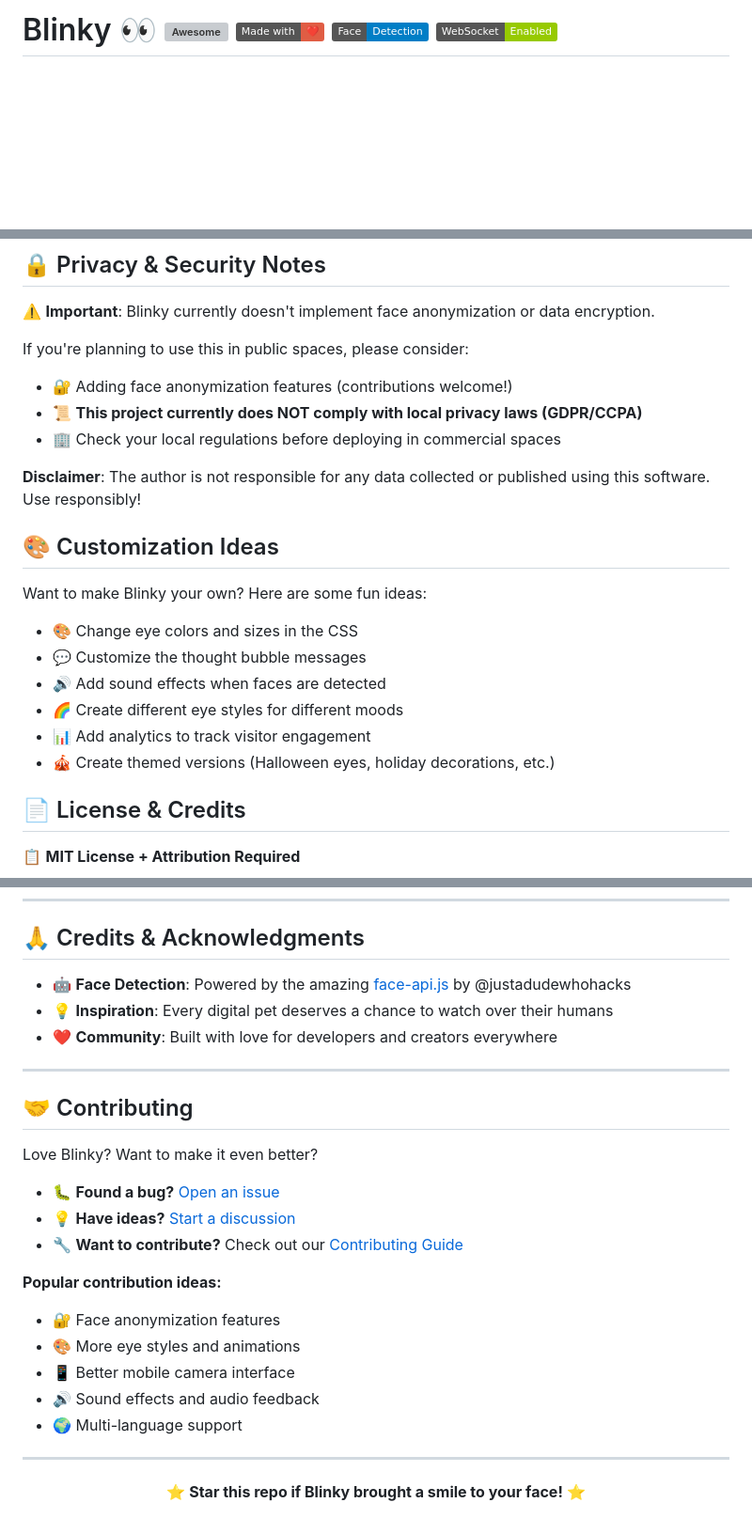
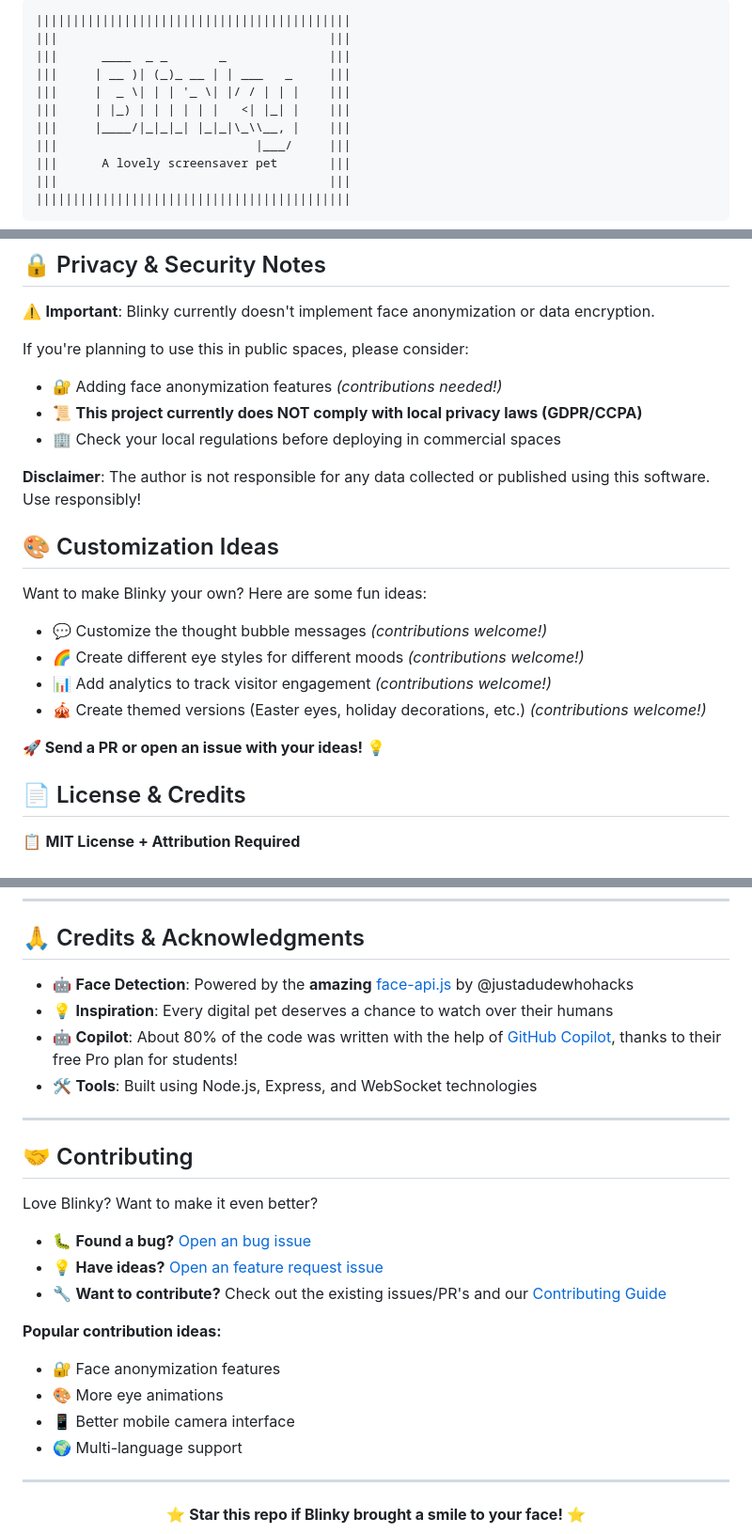
Before and after one commit to MatthiasLubbertsen/blinky, a Markdown page: README.md, 3 parts joined by grey strips. Shown: that part at 94% size. Rendered like a GitHub page; badges without logos; blank space fills up the shorter version; grey boxes are pictures that could not be loaded.

````diff
--- a/README.md
+++ b/README.md
@@ -1 +1,14 @@
-# Blinky 👀 [![Awesome](https://awesome.re/badge.svg)](https://awesome.re) ![Made with ❤️](https://img.shields.io/badge/Made%20with-❤️-red) ![Face Detection](https://img.shields.io/badge/Face-Detection-blue) ![WebSocket](https://img.shields.io/badge/WebSocket-Enabled-green)
+```
+|||||||||||||||||||||||||||||||||||||||||||
+|||                                     |||
+|||      ____  _ _       _              |||
+|||     | __ )| (_)_ __ | | ___   _     |||
+|||     |  _ \| | | '_ \| |/ / | | |    |||
+|||     | |_) | | | | | |   <| |_| |    |||
+|||     |____/|_|_|_| |_|_|\_\\__, |    |||
+|||                           |___/     |||
+|||      A lovely screensaver pet       |||
+|||                                     |||
+|||||||||||||||||||||||||||||||||||||||||||
+```
+
@@ -127,7 +141,7 @@ Open `https://YOUR_IP:8080/camera` on your phone or tablet.
 ⚠️ **Important**: Blinky currently doesn't implement face anonymization or data encryption.
 
 If you're planning to use this in public spaces, please consider:
-- 🔐 Adding face anonymization features (contributions welcome!)
+- 🔐 Adding face anonymization features *(contributions needed!)*
 - 📜 **This project currently does NOT comply with local privacy laws (GDPR/CCPA)**
 - 🏢 Check your local regulations before deploying in commercial spaces
 
@@ -136,12 +150,12 @@ If you're planning to use this in public spaces, please consider:
 ## 🎨 Customization Ideas
 
 Want to make Blinky your own? Here are some fun ideas:
-- 🎨 Change eye colors and sizes in the CSS
-- 💬 Customize the thought bubble messages
-- 🔊 Add sound effects when faces are detected
-- 🌈 Create different eye styles for different moods
-- 📊 Add analytics to track visitor engagement
-- 🎪 Create themed versions (Halloween eyes, holiday decorations, etc.)
+- 💬 Customize the thought bubble messages *(contributions welcome!)*
+- 🌈 Create different eye styles for different moods *(contributions welcome!)*
+- 📊 Add analytics to track visitor engagement *(contributions welcome!)*
+- 🎪 Create themed versions (Easter eyes, holiday decorations, etc.) *(contributions welcome!)*
+
+**🚀 Send a PR or open an issue with your ideas! 💡**
 
 ## 📄 License & Credits
 
@@ -157,9 +171,10 @@ See the full license in [LICENSE.md](LICENSE.md)
 
 ## 🙏 Credits & Acknowledgments
 
-- 🤖 **Face Detection**: Powered by the amazing [face-api.js](https://github.com/justadudewhohacks/face-api.js) by @justadudewhohacks
+- 🤖 **Face Detection**: Powered by the **amazing** [face-api.js](https://github.com/justadudewhohacks/face-api.js) by @justadudewhohacks
 - 💡 **Inspiration**: Every digital pet deserves a chance to watch over their humans
-- ❤️ **Community**: Built with love for developers and creators everywhere
+- 🤖 **Copilot**: About 80% of the code was written with the help of [GitHub Copilot](https://github.com/copilot), thanks to their free Pro plan for students!
+- 🛠️ **Tools**: Built using Node.js, Express, and WebSocket technologies
 
 ---
 
@@ -167,15 +182,14 @@ See the full license in [LICENSE.md](LICENSE.md)
 
 Love Blinky? Want to make it even better?
 
-- 🐛 **Found a bug?** [Open an issue](https://github.com/MatthiasLubbertsen/blinky/issues)
-- 💡 **Have ideas?** [Start a discussion](https://github.com/MatthiasLubbertsen/blinky/discussions)
-- 🔧 **Want to contribute?** Check out our [Contributing Guide](CONTRIBUTING.md)
+- 🐛 **Found a bug?** [Open an bug issue](https://github.com/MatthiasLubbertsen/blinky/issues/new?template=bug_report.md)
+- 💡 **Have ideas?** [Open an feature request issue](https://github.com/MatthiasLubbertsen/blinky/issues/new?template=feature_request.md)
+- 🔧 **Want to contribute?** Check out the existing issues/PR's and our [Contributing Guide](CONTRIBUTING.md)
 
 **Popular contribution ideas:**
 - 🔐 Face anonymization features
-- 🎨 More eye styles and animations
+- 🎨 More eye animations
 - 📱 Better mobile camera interface
-- 🔊 Sound effects and audio feedback
 - 🌍 Multi-language support
 
 ---
````
Also changed, not shown: other parts of README.md (+26 -25 lines), .github/ISSUE_TEMPLATE/github_help.md (+1 -1 lines), docs/assets/admin.png (added), 2 other files.
